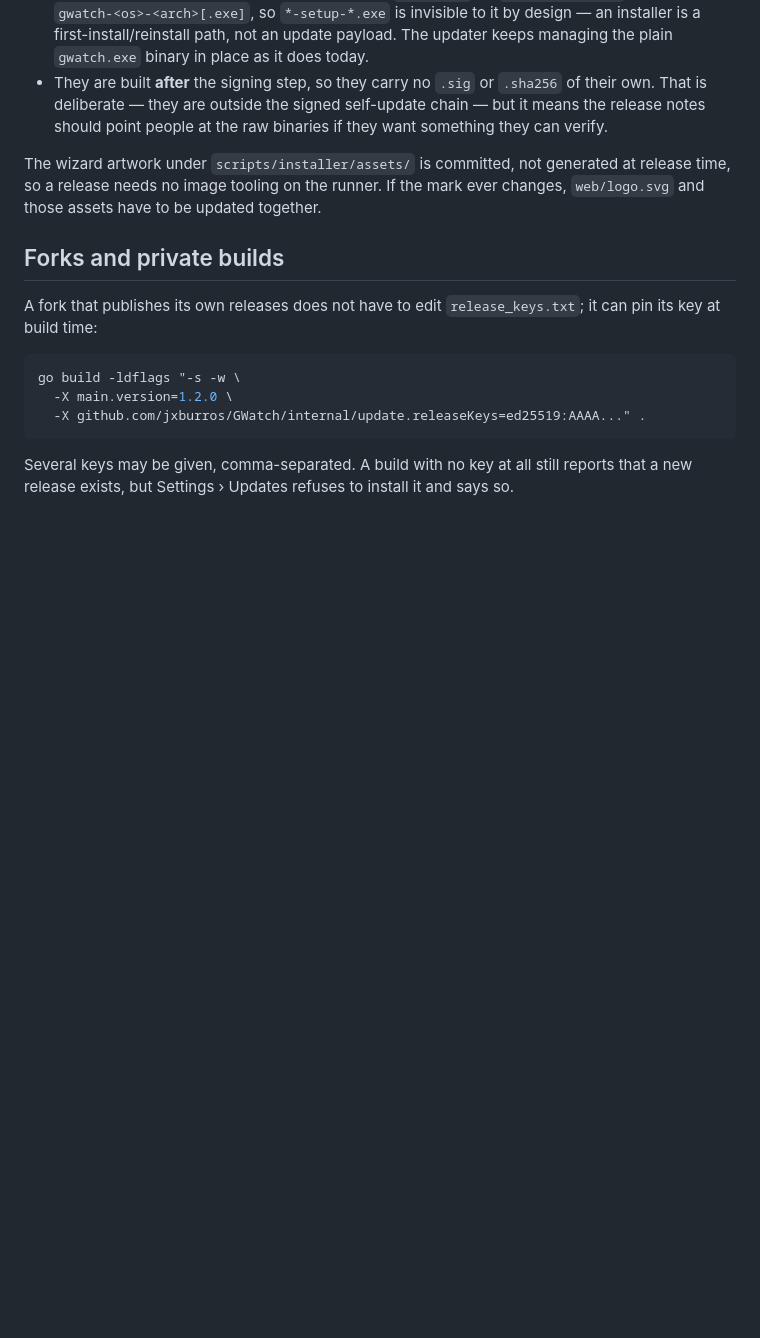
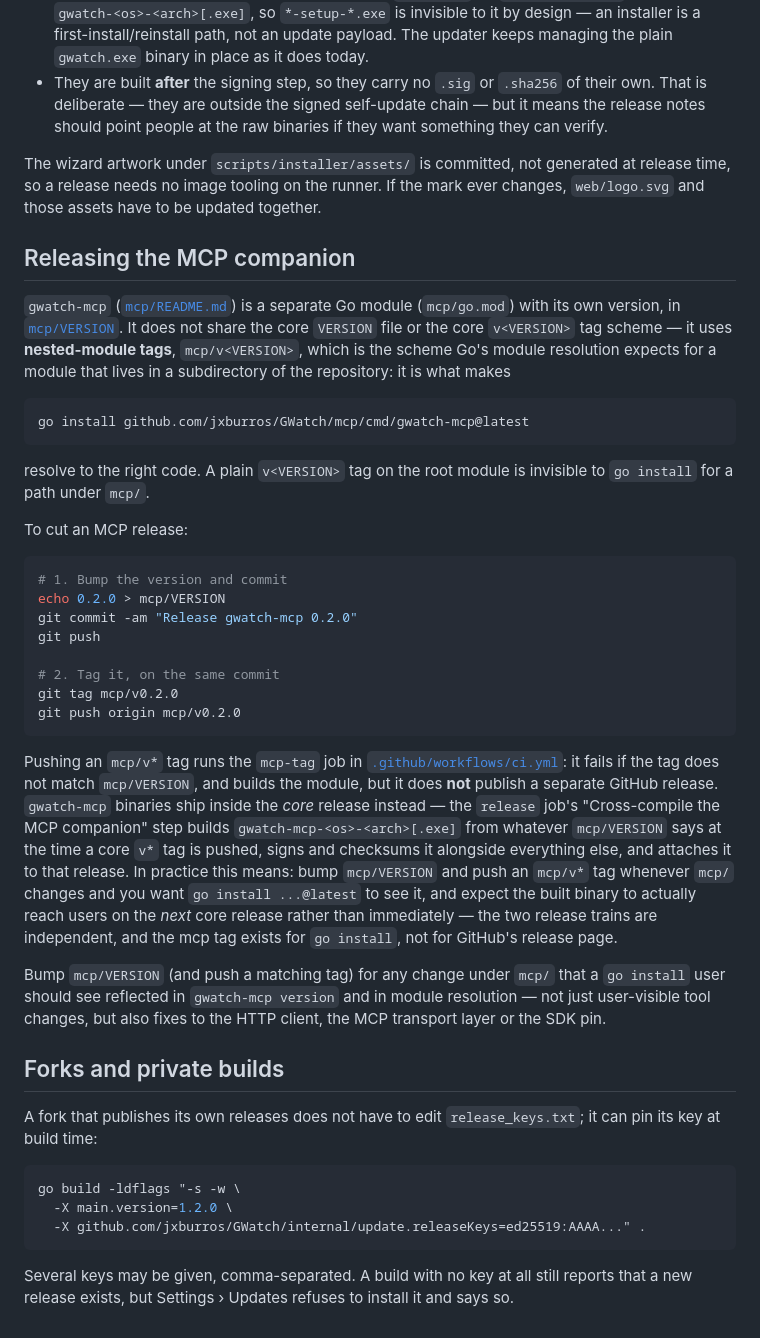
Before and after one commit to jxburros/GWatch, a Markdown page: docs/RELEASING.md, the part around the change. GitHub-like rendering; blank space fills up the shorter version.

Commit message:
Document the mcp/vX.Y.Z nested-module tagging scheme (#11)
Adds "Releasing the MCP companion" to docs/RELEASING.md: bump
mcp/VERSION, tag mcp/v<VERSION> on the same commit, and when to bump it
(any change under mcp/, not just user-visible tool changes). Nested-
module tags are what make `go install .../mcp/cmd/gwatch-mcp@latest`
resolve at all, and are otherwise unrelated to the core v<VERSION> tag
and release job — the mcp-tag CI job added alongside this (in the CI
commit) only guards the tag against mcp/VERSION and builds the module;
gwatch-mcp binaries still ship inside the next core release.

mcp/README.md now says the same near its `go install` instructions, and
makes the go-sdk v1.0.0 pin reason (already a comment in
internal/mcpserver/server.go) visible in the Developing section, with
the specific ceiling: the SDK stays buildable under the root module's
Go 1.24 through v1.4.0; v1.5.0+ requires Go 1.25, so bumping past v1.4.0
means raising the root Go version first.

Co-Authored-By: Claude Fable 5.1 <noreply@anthropic.com>
Claude-Session: https://claude.ai/code/session_01B8RodcbQNBEgtracfsDjxt

````diff
--- a/docs/RELEASING.md
+++ b/docs/RELEASING.md
@@ -152,6 +152,54 @@ The wizard artwork under `scripts/installer/assets/` is committed, not generated
 release time, so a release needs no image tooling on the runner. If the mark ever
 changes, `web/logo.svg` and those assets have to be updated together.
 
+## Releasing the MCP companion
+
+`gwatch-mcp` ([`mcp/README.md`](../mcp/README.md)) is a separate Go module
+(`mcp/go.mod`) with its own version, in [`mcp/VERSION`](../mcp/VERSION). It
+does not share the core `VERSION` file or the core `v<VERSION>` tag scheme —
+it uses **nested-module tags**, `mcp/v<VERSION>`, which is the scheme Go's
+module resolution expects for a module that lives in a subdirectory of the
+repository: it is what makes
+
+```sh
+go install github.com/jxburros/GWatch/mcp/cmd/gwatch-mcp@latest
+```
+
+resolve to the right code. A plain `v<VERSION>` tag on the root module is
+invisible to `go install` for a path under `mcp/`.
+
+To cut an MCP release:
+
+```sh
+# 1. Bump the version and commit
+echo 0.2.0 > mcp/VERSION
+git commit -am "Release gwatch-mcp 0.2.0"
+git push
+
+# 2. Tag it, on the same commit
+git tag mcp/v0.2.0
+git push origin mcp/v0.2.0
+```
+
+Pushing an `mcp/v*` tag runs the `mcp-tag` job in
+[`.github/workflows/ci.yml`](../.github/workflows/ci.yml): it fails if the
+tag does not match `mcp/VERSION`, and builds the module, but it does **not**
+publish a separate GitHub release. `gwatch-mcp` binaries ship inside the
+*core* release instead — the `release` job's "Cross-compile the MCP
+companion" step builds `gwatch-mcp-<os>-<arch>[.exe]` from whatever
+`mcp/VERSION` says at the time a core `v*` tag is pushed, signs and
+checksums it alongside everything else, and attaches it to that release. In
+practice this means: bump `mcp/VERSION` and push an `mcp/v*` tag whenever
+`mcp/` changes and you want `go install ...@latest` to see it, and expect the
+built binary to actually reach users on the *next* core release rather than
+immediately — the two release trains are independent, and the mcp tag exists
+for `go install`, not for GitHub's release page.
+
+Bump `mcp/VERSION` (and push a matching tag) for any change under `mcp/`
+that a `go install` user should see reflected in `gwatch-mcp version` and in
+module resolution — not just user-visible tool changes, but also fixes to
+the HTTP client, the MCP transport layer or the SDK pin.
+
 ## Forks and private builds
 
 A fork that publishes its own releases does not have to edit
````
Also changed, not shown: mcp/README.md (+18 -0 lines).
